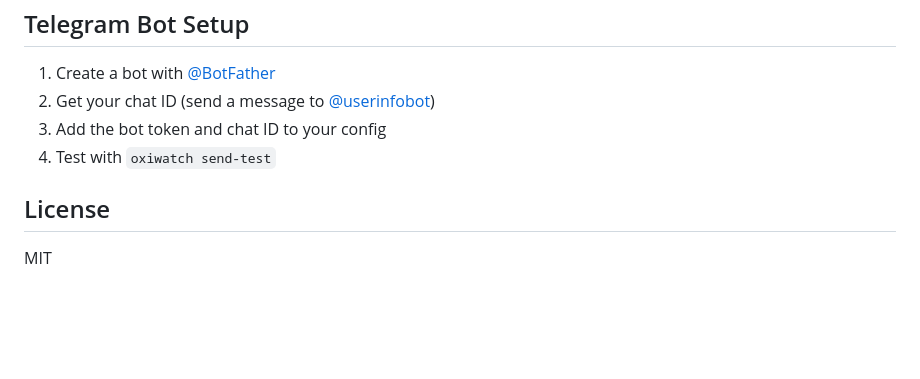
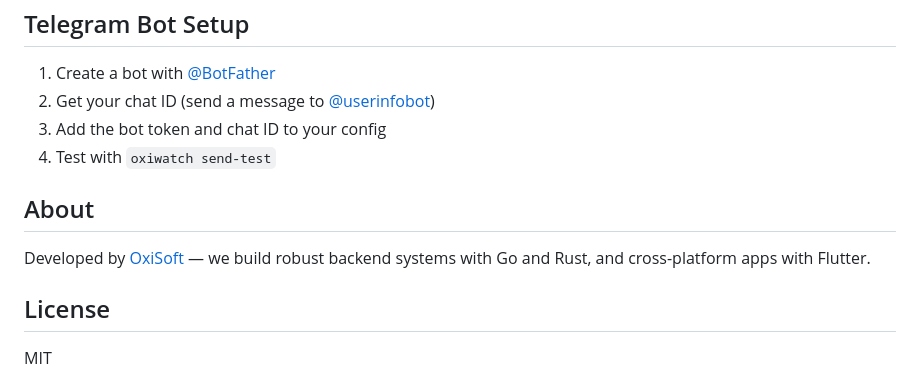
Before and after one commit to oxisoft/oxiwatch, a Markdown page: README.md, the part around the change. GitHub-like rendering; blank space fills up the shorter version.

Commit message:
Add OxiSoft info to README

```diff
--- a/README.md
+++ b/README.md
@@ -172,6 +172,10 @@ oxiwatch geoip status
 3. Add the bot token and chat ID to your config
 4. Test with `oxiwatch send-test`
 
+## About
+
+Developed by [OxiSoft](https://oxisoft.io) — we build robust backend systems with Go and Rust, and cross-platform apps with Flutter.
+
 ## License
 
 MIT
```
